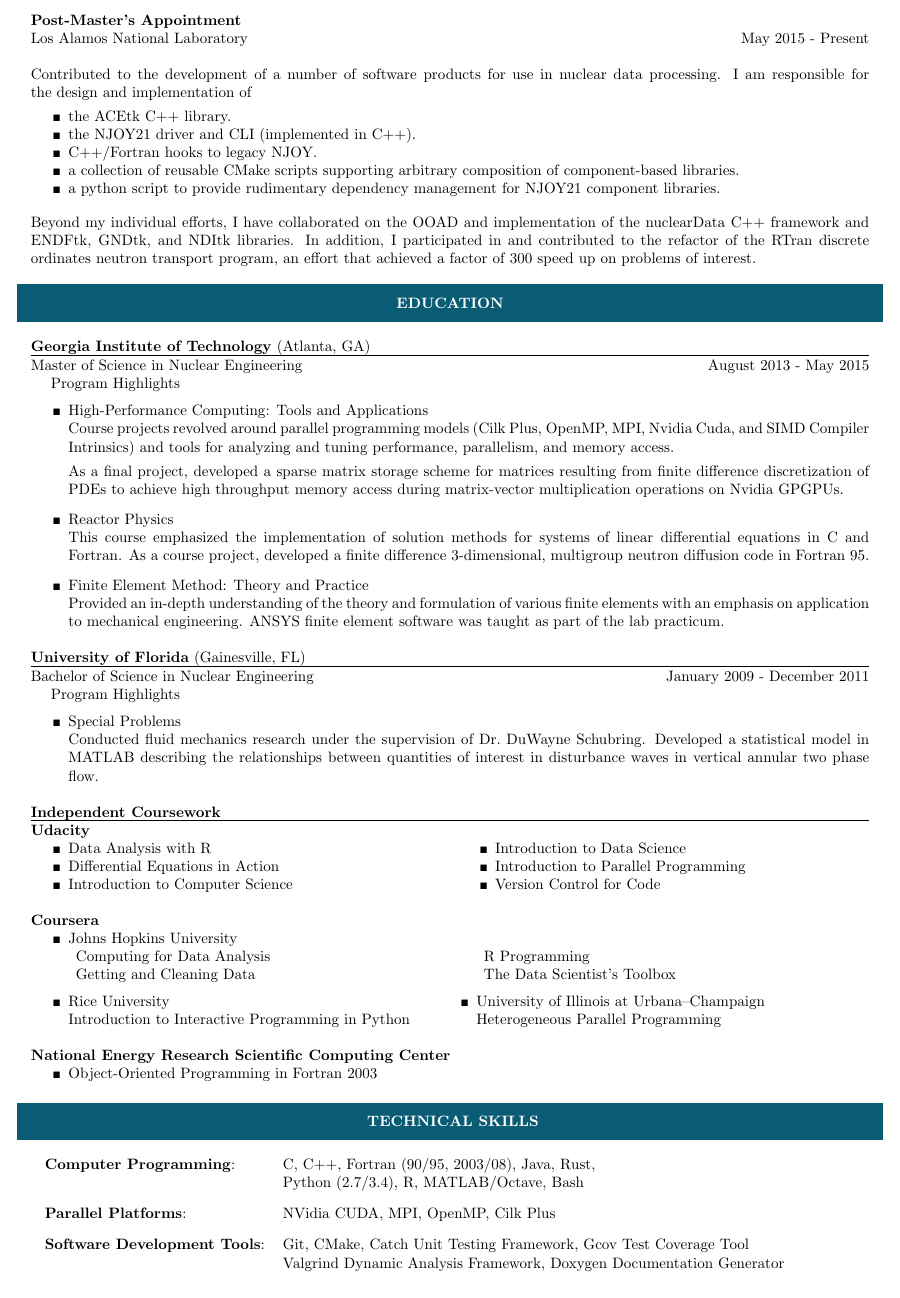
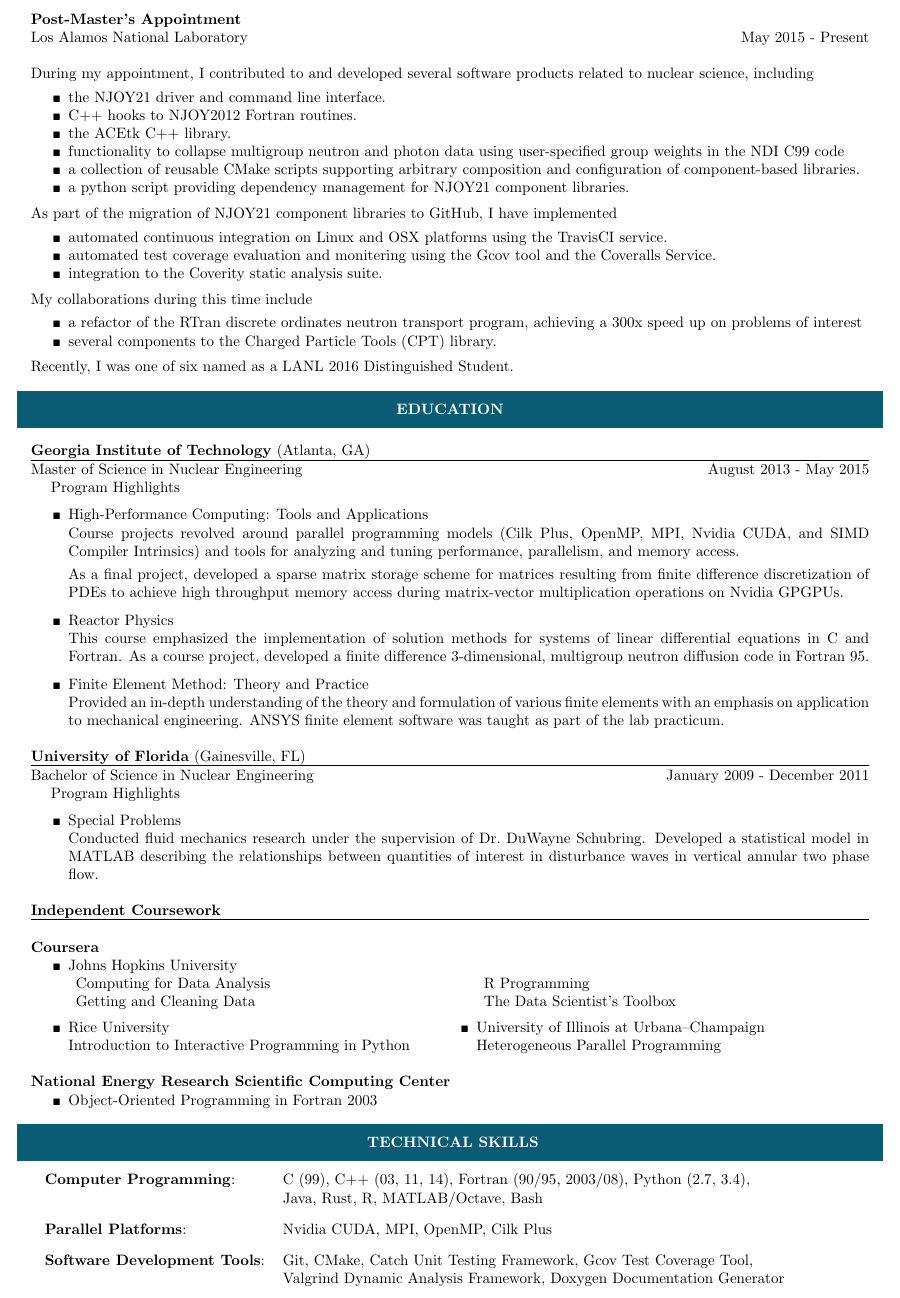
Before and after one commit to apmccartney/resume, a LaTeX CV (resume-apmccartney.tex): part of the page, cut so that both start at the same text. Compiled offline with pdfLaTeX.

Commit message:
discovered state

```diff
--- a/resume-apmccartney.tex
+++ b/resume-apmccartney.tex
@@ -1,4 +1,5 @@
 \documentclass[legalpaper]{article}
+\usepackage{standalone}
 \usepackage[utf8]{inputenc}            % A package that expands the character set to UTF-8
 \usepackage[english]{babel}            % A package that describes the language use for latex commands
 \usepackage[margin=1.0cm]{geometry}    % A package which adjusts the page margins to 1.5 cm
@@ -37,18 +38,34 @@
 \textbf{Post-Master's Appointment}\\
 Los Alamos National Laboratory \hfill May 2015 - Present\\
 ~\\
-Contributed to the development of a number of software products for use in nuclear data processing. I am responsible for the design and implementation of
-
+During my appointment, I contributed to and developed several software products related to nuclear science, including
+\medskip
 \begin{itemize}[noitemsep, before={\vspace*{-0.5\baselineskip}}]
+\item the NJOY21 driver and command line interface.
+\item C++ hooks to NJOY2012 Fortran routines.
 \item the ACEtk C++ library.
-\item the NJOY21 driver and CLI (implemented in C++).
-\item C++/Fortran hooks to legacy NJOY.
-\item a collection of reusable CMake scripts supporting arbitrary composition of component-based libraries.
-\item a python script to provide rudimentary dependency management for NJOY21 component libraries.
+\item functionality to collapse multigroup neutron and photon data using user-specified group weights in the NDI C99 code
+\item a collection of reusable CMake scripts supporting arbitrary composition and configuration of component-based libraries.
+\item a python script providing dependency management for NJOY21 component libraries.
 \end{itemize}
 
-Beyond my individual efforts, I have collaborated on the OOAD and implementation of the nuclearData C++ framework and ENDFtk, GNDtk, and NDItk libraries.
-In addition, I participated in and contributed to the refactor of the RTran discrete ordinates neutron transport program, an effort that achieved a factor of 300 speed up on problems of interest.
+As part of the migration of NJOY21 component libraries to GitHub, I have implemented
+\medskip
+\begin{itemize}[noitemsep, before={\vspace*{-0.5\baselineskip}}]
+\item automated continuous integration on Linux and OSX platforms using the TravisCI service.
+\item automated test coverage evaluation and monitering using the Gcov tool and the Coveralls Service.
+\item integration to the Coverity static analysis suite.
+\end{itemize}
+
+My collaborations during this time include
+\medskip
+\begin{itemize}[noitemsep, before={\vspace*{-0.5\baselineskip}}]
+\item a refactor of the RTran discrete ordinates neutron transport program, achieving a 300x speed up on problems of interest
+\item several components to the Charged Particle Tools (CPT) library.
+\end{itemize}
+
+Recently, I was one of six named as a LANL 2016 Distinguished Student.
+
 \begin{center}
   \begin{shaded}
     { \color{white} \textbf{EDUCATION}}
@@ -89,18 +106,18 @@ Bachelor of Science in Nuclear Engineering \hfill January 2009 - December 2011\\
 %Associate of the Arts in Mathematics \hfill August 2007 - December 2008\\
 %~\\
 \textbf{Independent Coursework}\hrule \vspace{1mm}
-\textbf{Udacity}
-\begin{multicols}{2}
-  \begin{itemize}[noitemsep,nolistsep]
-    \renewcommand{\labelitemi}{\tiny$\blacksquare$}
-  \item Data Analysis with R
-  \item Differential Equations in Action
-  \item Introduction to Computer Science
-  \item Introduction to Data Science
-  \item Introduction to Parallel Programming
-  \item Version Control for Code
-  \end{itemize}
-\end{multicols}
+% \textbf{Udacity}
+% \begin{multicols}{2}
+%   \begin{itemize}[noitemsep,nolistsep]
+%     \renewcommand{\labelitemi}{\tiny$\blacksquare$}
+%   \item Data Analysis with R
+%   \item Differential Equations in Action
+%   \item Introduction to Computer Science
+%   \item Introduction to Data Science
+%   \item Introduction to Parallel Programming
+%   \item Version Control for Code
+%   \end{itemize}
+% \end{multicols}
 \vspace{\baselineskip} %~\\
 \textbf{Coursera}
 
@@ -139,10 +156,10 @@ Bachelor of Science in Nuclear Engineering \hfill January 2009 - December 2011\\
   \end{shaded}
 \end{center}
 \begin{tabular}{l p{5in}}
-  ~\textbf{Computer Programming}: &  C, C++, Fortran (90/95, 2003/08), Java, Rust,\\
-  & Python (2.7/3.4), R, MATLAB/Octave, Bash\\
-  \rule{0pt}{4ex} \textbf{Parallel Platforms}:   &  NVidia CUDA, MPI, OpenMP, Cilk Plus\\
-  \rule{0pt}{4ex} \textbf{Software Development Tools}:    &  Git, CMake, Catch Unit Testing Framework, Gcov Test Coverage Tool\\
+  ~\textbf{Computer Programming}: &  C (99), C++ (03, 11, 14), Fortran (90/95, 2003/08), Python (2.7, 3.4),\\
+  & Java, Rust, R, MATLAB/Octave, Bash\\
+  \rule{0pt}{4ex} \textbf{Parallel Platforms}:   &  Nvidia CUDA, MPI, OpenMP, Cilk Plus\\
+  \rule{0pt}{4ex} \textbf{Software Development Tools}:    &  Git, CMake, Catch Unit Testing Framework, Gcov Test Coverage Tool,\\
   & Valgrind Dynamic Analysis Framework, Doxygen Documentation Generator\\
   \rule{0pt}{4ex} \textbf{Operating Systems}:    &  Linux, OSX, Windows\\
   \rule{0pt}{4ex} \textbf{Miscellaneous}:        &  UML, Markdown, \LaTeX, Microsoft Office Suite\\
```
Also changed, not shown: resume-apmccartney.tex (7 more changed lines).
